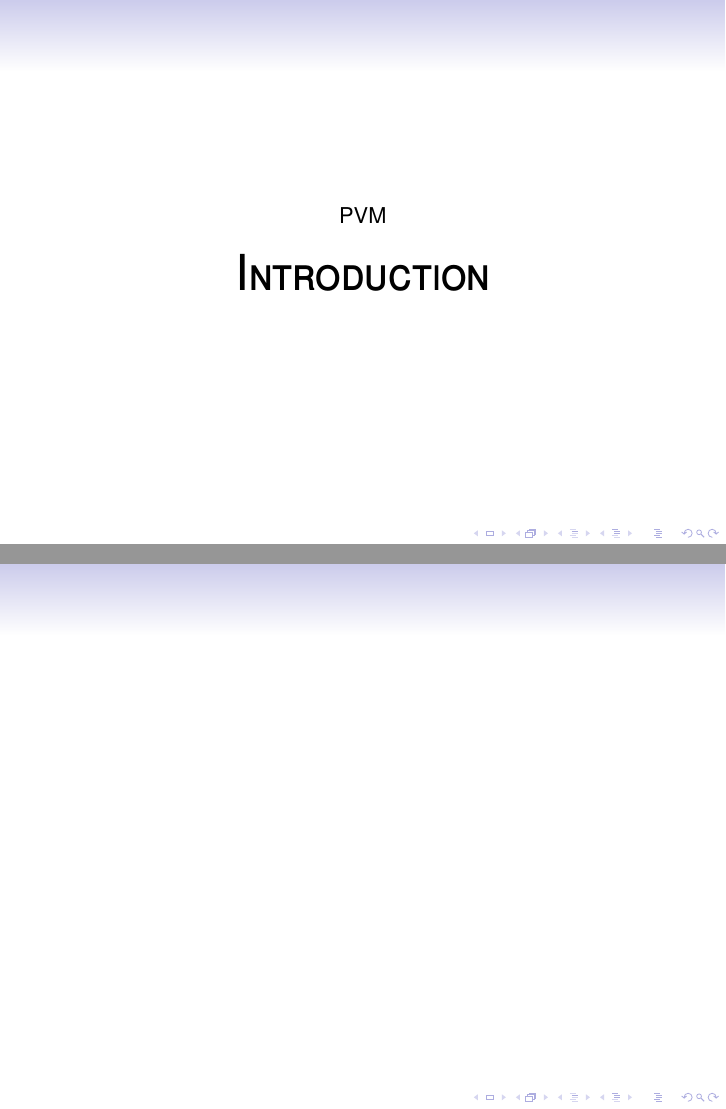
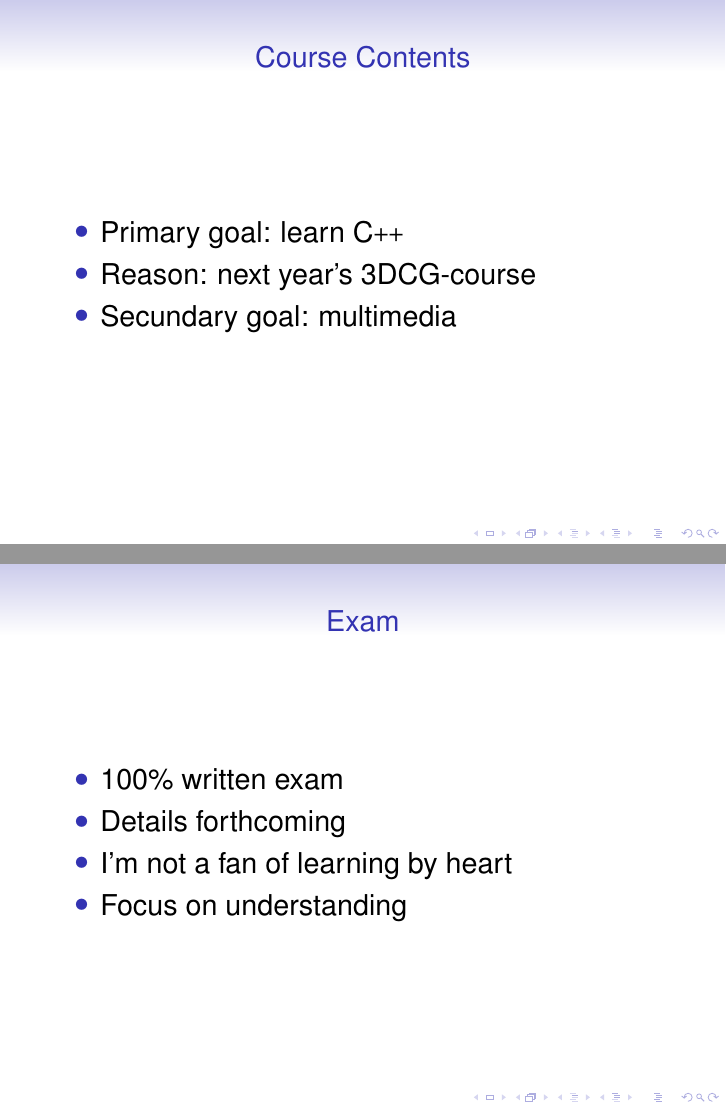
Before and after one commit to ArnaudAncis/a, LaTeX slides (topics/pvm/pvm.tex): pages 1 and 2 of 2 before the commit and pages 2 and 3 of 5 after it, joined at a grey line. Compiled offline with pdfLaTeX.

Commit message:
Introductory slides

```diff
--- a/topics/pvm/pvm.tex
+++ b/topics/pvm/pvm.tex
@@ -14,6 +14,22 @@
 \end{frame}
 
 \begin{frame}
-
+  \frametitle{Course Contents}
+  \Large
+  \begin{itemize}
+    \item Primary goal: learn \cpp
+    \item Reason: next year's 3DCG-course
+    \item Secundary goal: multimedia
+  \end{itemize}
 \end{frame}
 
+\begin{frame}
+  \frametitle{Exam}
+  \Large
+  \begin{itemize}
+    \item 100\% written exam
+    \item Details forthcoming
+    \item I'm not a fan of learning by heart
+    \item Focus on understanding
+  \end{itemize}
+\end{frame}
```
Also changed, not shown: topics/pvm/pvm.tex (25 more changed lines), 1 other file.
